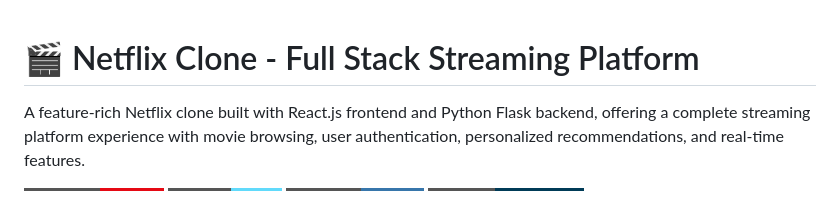
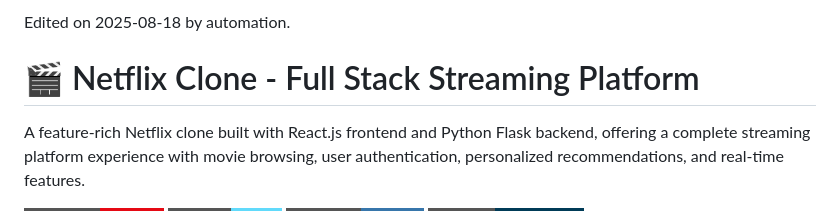
Before and after one commit to ritesh-chauhan0x1/Netflix-Clone, a Markdown page: README.md, the part around the change. Drawn GitHub-style; badges without logos.

Commit message:
Automated: Updated README.md and project files on 2025-08-18

```diff
--- a/README.md
+++ b/README.md
@@ -1,3 +1,4 @@
+Edited on 2025-08-18 by automation.
 # 🎬 Netflix Clone - Full Stack Streaming Platform
 
 A feature-rich Netflix clone built with React.js frontend and Python Flask backend, offering a complete streaming platform experience with movie browsing, user authentication, personalized recommendations, and real-time features.
```
